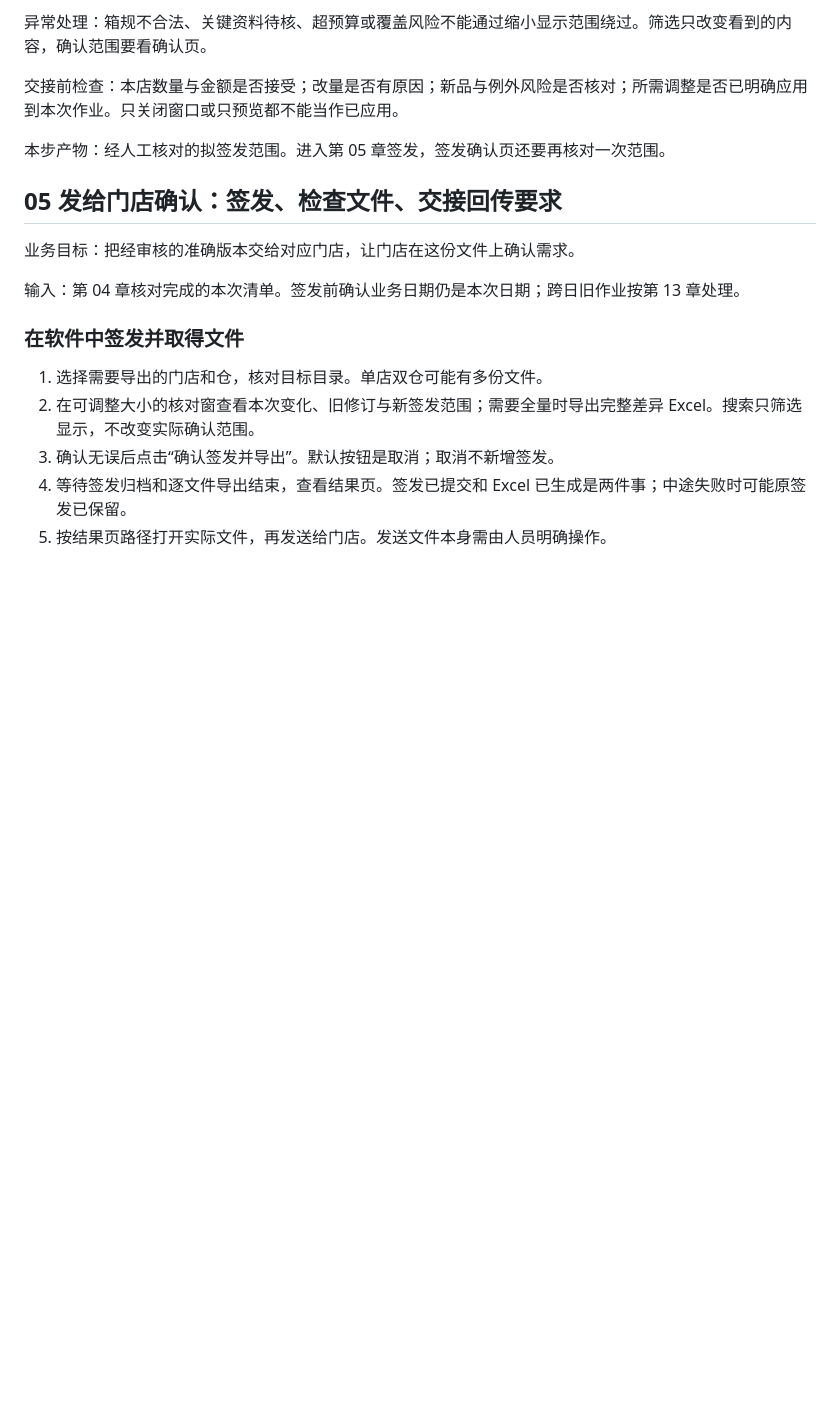
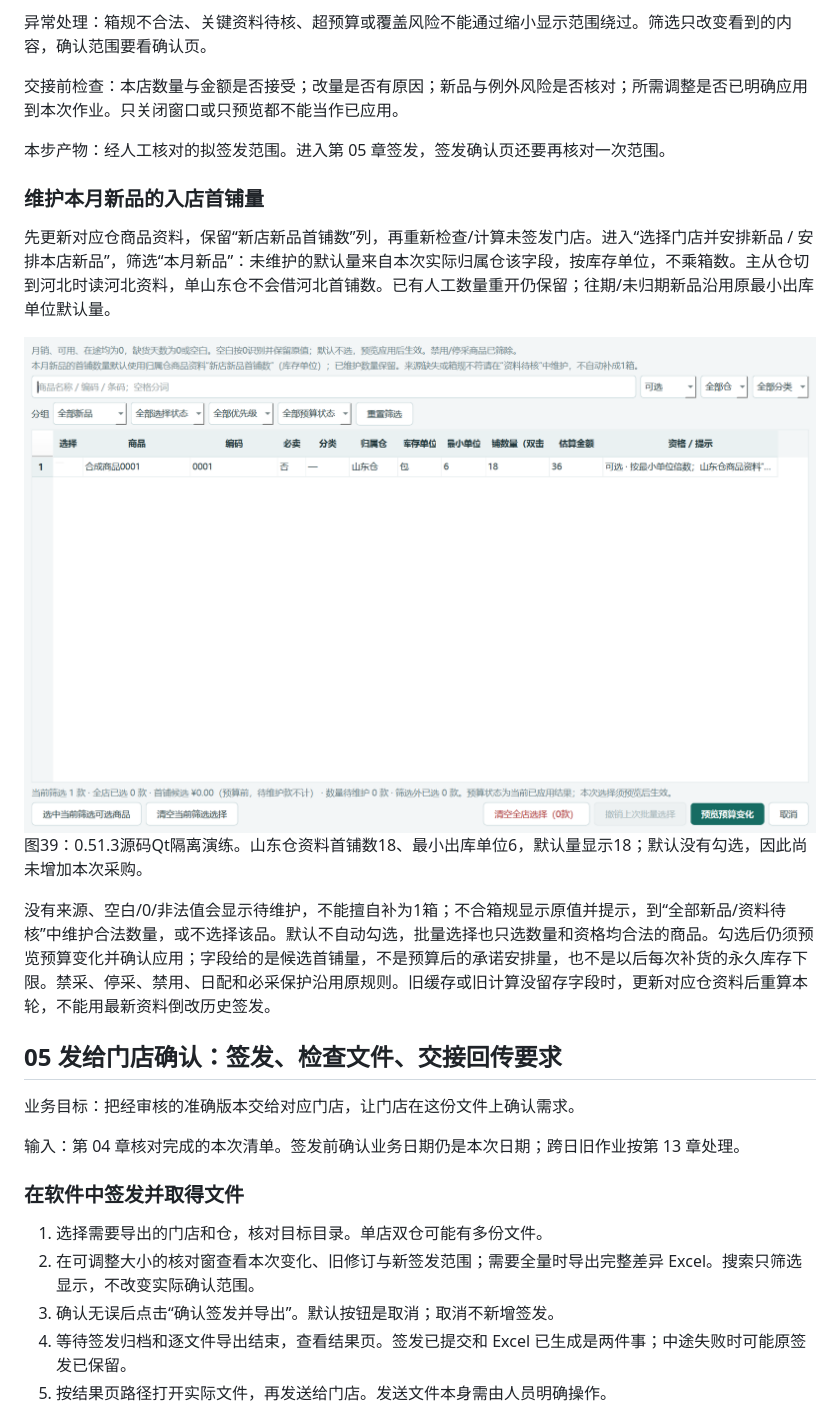
Before and after one commit to SakuraCulture/replenishment-assistant, a Markdown page: docs/manual/guide.md, the part around one of its changes. Drawn GitHub-style; pictures changed too: docs/manual/images/first-fill-warehouse-0513.png (added); blank space fills up the shorter version.

```diff
--- a/docs/manual/guide.md
+++ b/docs/manual/guide.md
@@ -168,6 +168,15 @@
 交接前检查：本店数量与金额是否接受；改量是否有原因；新品与例外风险是否核对；所需调整是否已明确应用到本次作业。只关闭窗口或只预览都不能当作已应用。
 
 本步产物：经人工核对的拟签发范围。进入第 05 章签发，签发确认页还要再核对一次范围。
+
+### 维护本月新品的入店首铺量
+
+先更新对应仓商品资料，保留“新店新品首铺数”列，再重新检查/计算未签发门店。进入“选择门店并安排新品 / 安排本店新品”，筛选“本月新品”：未维护的默认量来自本次实际归属仓该字段，按库存单位，不乘箱数。主从仓切到河北时读河北资料，单山东仓不会借河北首铺数。已有人工数量重开仍保留；往期/未归期新品沿用原最小出库单位默认量。
+
+![本月新品使用对应仓首铺数](images/first-fill-warehouse-0513.png)
+图39：0.51.3源码Qt隔离演练。山东仓资料首铺数18、最小出库单位6，默认量显示18；默认没有勾选，因此尚未增加本次采购。
+
+没有来源、空白/0/非法值会显示待维护，不能擅自补为1箱；不合箱规显示原值并提示，到“全部新品/资料待核”中维护合法数量，或不选择该品。默认不自动勾选，批量选择也只选数量和资格均合法的商品。勾选后仍须预览预算变化并确认应用；字段给的是候选首铺量，不是预算后的承诺安排量，也不是以后每次补货的永久库存下限。禁采、停采、禁用、日配和必采保护沿用原规则。旧缓存或旧计算没留存字段时，更新对应仓资料后重算本轮，不能用最新资料倒改历史签发。
 
 ## 05 发给门店确认：签发、检查文件、交接回传要求
 
```
Also changed, not shown: other parts of docs/manual/guide.md (+1 -1 lines), README.md (+3 -1 lines), docs/0.51.3本月新品首铺数取对应仓资料.md (added, +33 -0 lines), 13 other files.
